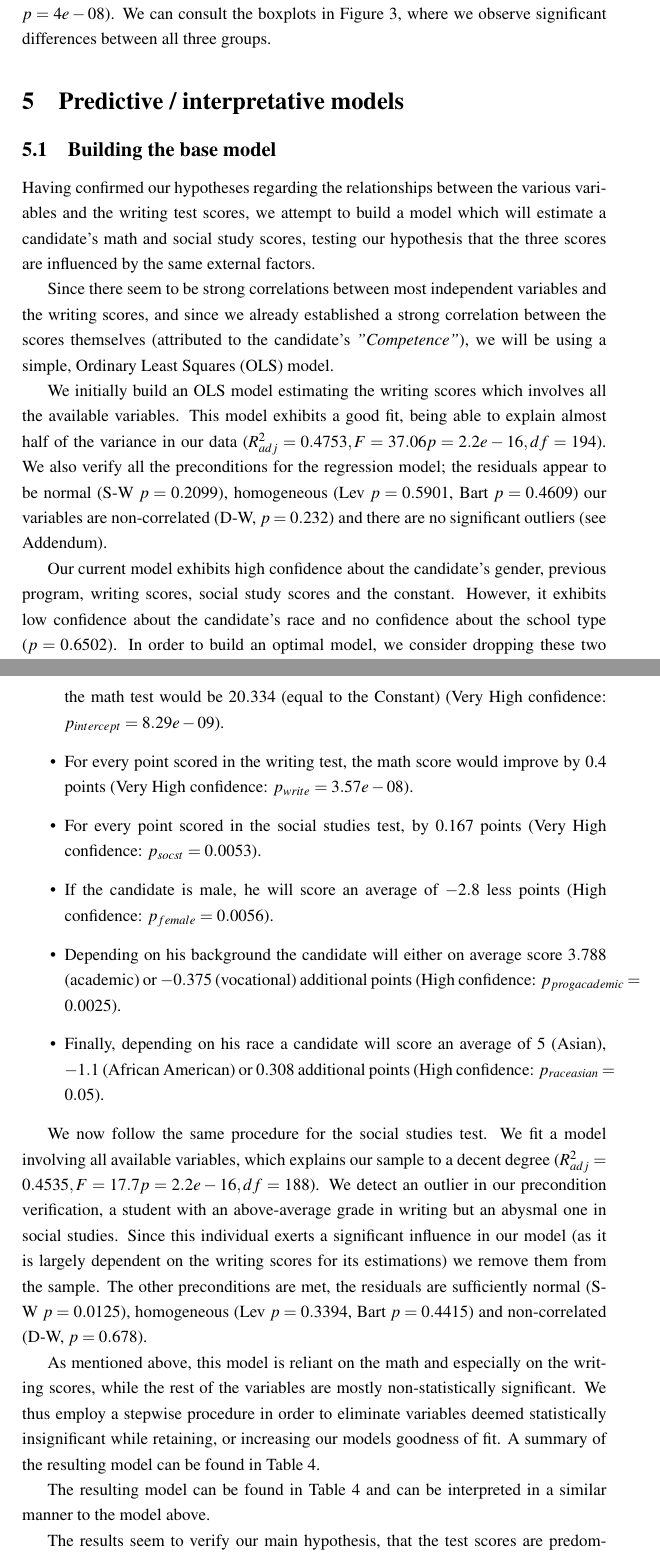
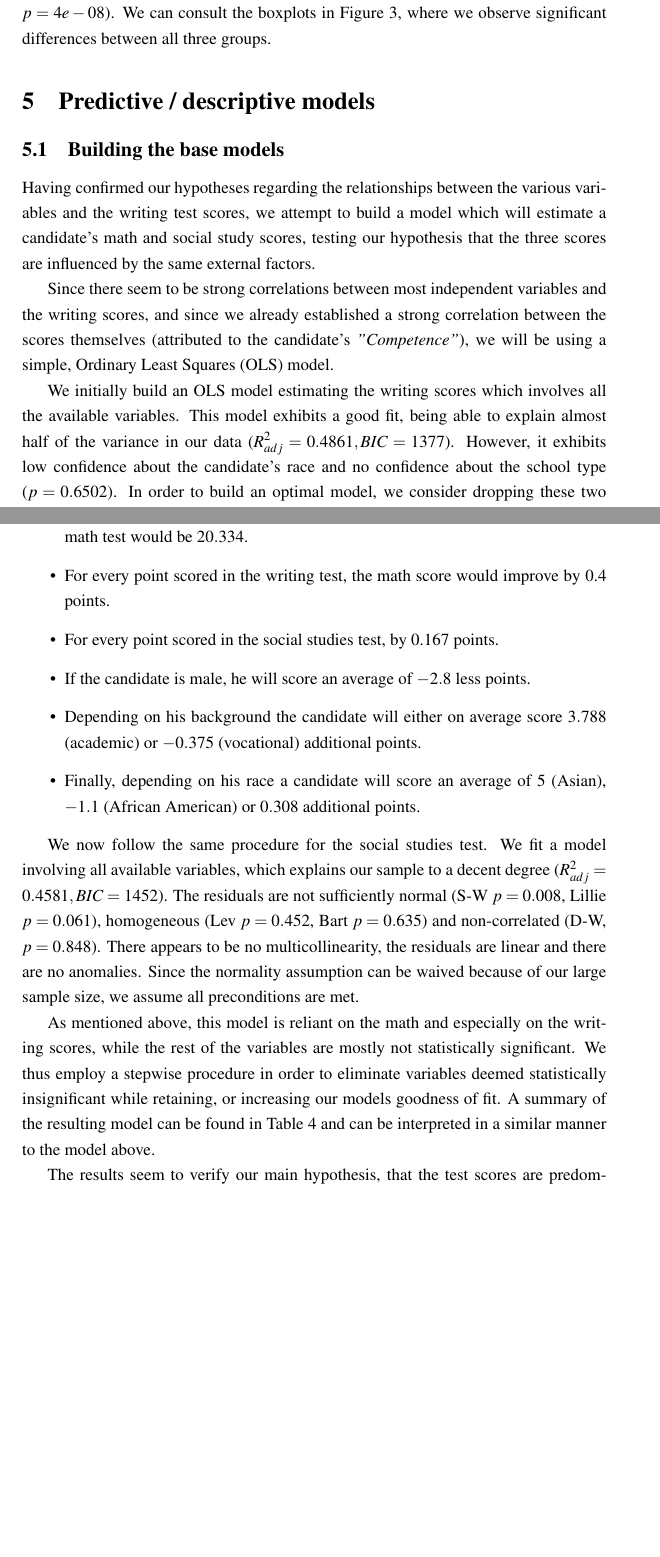
Before and after one commit to dimits-exe/college_analysis, a LaTeX document (report.tex): two parts of pages 7 and 9 of 20 before the commit and two parts of pages 7 and 9 of 21 after it, joined at a grey line, cut so that both start at the same text, the shorter picture padded with empty space. Compiled offline with pdfLaTeX.

Commit message:
Slightly rework model section

```diff
--- a/report.tex
+++ b/report.tex
@@ -16,6 +16,7 @@
 \graphicspath{ {./resources/} }
 \addbibresource{refs.bib}
 
+\def\code#1{\texttt{#1}}
 
 \title{\Huge A Comprehensive Study on US College Admissions  }
 
@@ -149,14 +150,13 @@
 	We discover there is a statistically significant difference between the groups (K-S, $p=4e-08$). We can consult the boxplots in Figure \ref{fig::write_prog}, where we observe significant differences between all three groups.
 
 
-	\section{Predictive / interpretative models}
+	\section{Predictive / descriptive models}
 	\label{sec::models}
 
-	\subsection{Building the base model}
+	\subsection{Building the base models}
 	Having confirmed our hypotheses regarding the relationships between the various variables and the writing test scores, we attempt to build a model which will estimate a candidate's math and social study scores, testing our hypothesis that the three scores are influenced by the same external factors.
 
 	Since there seem to be strong correlations between most independent variables and the writing scores, and since we already established a strong correlation between the scores themselves (attributed to the candidate's \textit{"Competence"}), we will be using a simple, Ordinary Least Squares (OLS) model.
 
-	We initially build an OLS model estimating the writing scores which involves all the available variables. This model exhibits a good fit, being able to explain almost half of the variance in our data ($R^2_{adj} = 0.4753, F= 37.06 p=2.2e-16, df=194$). We also verify all the preconditions for the regression model; the residuals appear to be normal (S-W $p = 0.2099$), homogeneous (Lev $p = 0.5901$, Bart $p = 0.4609$) our variables are non-correlated (D-W, $p=0.232$) and there are no significant outliers (see Addendum).
+	We initially build an OLS model estimating the writing scores which involves all the available variables. This model exhibits a good fit, being able to explain almost half of the variance in our data ($R^2_{adj} = 0.4861, BIC=1377$). However, it exhibits low confidence about the candidate's race and no confidence about the school type ($p=0.6502$). In order to build an optimal model, we consider dropping these two variables. Dropping the candidate's race along with the school type leads to a slight decrease of $R^2_{adj} = 0.4753$. Dropping only the school type on the other hand leads to an improved $R^2_{adj} = 0.488, BIC=1372, F= 24.729 p=<0.001$. We use BIC to compare our models as they are descriptive, not predictive.
 
-	Our current model exhibits high confidence about the candidate's gender, previous program, writing scores, social study scores and the constant. However, it exhibits low confidence about the candidate's race and no confidence about the school type ($p=0.6502$). In order to build an optimal model, we consider dropping these two variables. Dropping the candidate's race along with the school type leads to a slight decrease of $R^2_{adj} = 0.4753$. Dropping only the school type on the other hand leads to an improved $R^2_{adj} = 0.4882$. Since the model maintains its confidence about the other variables, we keep it as the optimal one.
@@ -168,17 +169,15 @@
 	The resulting model can be found in Table \ref{tab::lm_math_peeking} and can be interpreted as such:
 	\begin{itemize}
-		\item If a candidate is female, Hispanic, has a generic background, and completely failed her other tests (writing score = social studies score = 0), her score in the math test would be $20.334$ (equal to the Constant) (Very High confidence: $p_{intercept} = 8.29e-09$).
-		\item For every point scored in the writing test, the math score would improve by 0.4 points (Very High confidence: $p_{write} = 3.57e-08$).
-		\item For every point scored in the social studies test, by 0.167 points (Very High confidence: $p_{socst} = 0.0053$).
-		\item If the candidate is male, he will score an average of $-2.8$ less points (High confidence: $p_{female} = 0.0056$).
-		\item Depending on his background the candidate will either on average score $3.788$ (academic) or $-0.375$ (vocational) additional points (High confidence: $p_{progacademic} = 0.0025$).
-		\item Finally, depending on his race a candidate will score an average of $5$ (Asian), $-1.1$ (African American) or $0.308$ additional points (High confidence: $p_{raceasian} = 0.05$).
+		\item If a candidate is female, Hispanic, has a generic background, and completely failed her other tests (writing score = social studies score = 0), her score in the math test would be $20.334$.
+		\item For every point scored in the writing test, the math score would improve by 0.4 points.
+		\item For every point scored in the social studies test, by 0.167 points.
+		\item If the candidate is male, he will score an average of $-2.8$ less points.
+		\item Depending on his background the candidate will either on average score $3.788$ (academic) or $-0.375$ (vocational) additional points.
+		\item Finally, depending on his race a candidate will score an average of $5$ (Asian), $-1.1$ (African American) or $0.308$ additional points.
 	\end{itemize}
 
-	We now follow the same procedure for the social studies test. We fit a model involving all available variables, which explains our sample to a decent degree ($R^2_{adj} = 0.4535, F= 17.7 p=2.2e-16, df=188$). We detect an outlier in our precondition verification, a student with an above-average grade in writing but an abysmal one in social studies. Since this individual exerts a significant influence in our model (as it is largely dependent on the writing scores for its estimations) we remove them from the sample. The other preconditions are met, the residuals are sufficiently normal (S-W $p = 0.0125$), homogeneous (Lev $p = 0.3394$, Bart $p = 0.4415$) and non-correlated (D-W, $p=0.678$).
+	We now follow the same procedure for the social studies test. We fit a model involving all available variables, which explains our sample to a decent degree ($R^2_{adj} = 0.4581, BIC=1452$). The residuals are not sufficiently normal (S-W $p = 0.008$, Lillie $p=0.061$), homogeneous (Lev $p = 0.452$, Bart $p = 0.635$) and non-correlated (D-W, $p=0.848$). There appears to be no multicollinearity, the residuals are linear and there are no anomalies. Since the normality assumption can be waived because of our large sample size, we assume all preconditions are met.
 
-	As mentioned above, this model is reliant on the math and especially on the writing scores, while the rest of the variables are mostly non-statistically significant. We thus employ a stepwise procedure in order to eliminate variables deemed statistically insignificant while retaining, or increasing our models goodness of fit. A summary of the resulting model can be found in Table \ref{tab::lm_socst_peeking}.
-
-	The resulting model can be found in Table \ref{tab::lm_socst_peeking} and can be interpreted in a similar manner to the model above.
+	As mentioned above, this model is reliant on the math and especially on the writing scores, while the rest of the variables are mostly not statistically significant. We thus employ a stepwise procedure in order to eliminate variables deemed statistically insignificant while retaining, or increasing our models goodness of fit. A summary of the resulting model can be found in Table \ref{tab::lm_socst_peeking} and can be interpreted in a similar manner to the model above.
 
 	The results seem to verify our main hypothesis, that the test scores are predominately caused by the unknown "Competence" value. While other variables such as the candidate's past program, have a statistically significant influence in our model, we can see that the model's estimations are consistently based on the writing and other-lesson's test scores. We can additionally rule out this relationship being a result of multi-co-linearity between the test variables, as seen in the previous auto-correlations tests.
```
Also changed, not shown: lm_math_nopeeking.tex (+1 -1 lines), lm_math_peeking.tex (+1 -1 lines), lm_socst_nopeeking.tex (+1 -1 lines), lm_socst_peeking.tex (+1 -1 lines), report.pdf, resources/lm_math_nopeeking_residual_plot.png, resources/lm_socst_nopeeking_residual_plot.png, resources/lm_socst_residual_plot.png, report.tex (41 more changed lines).
